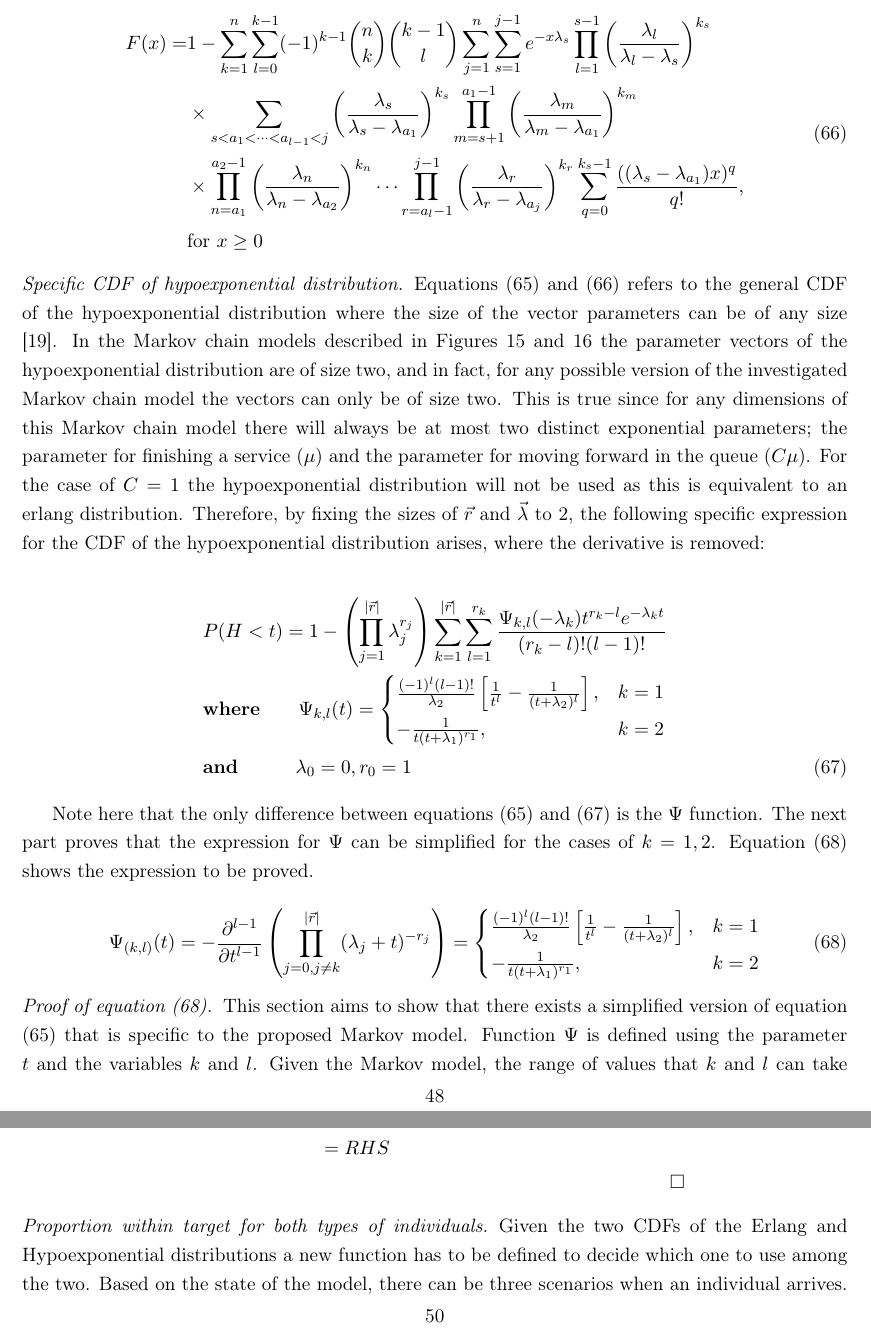
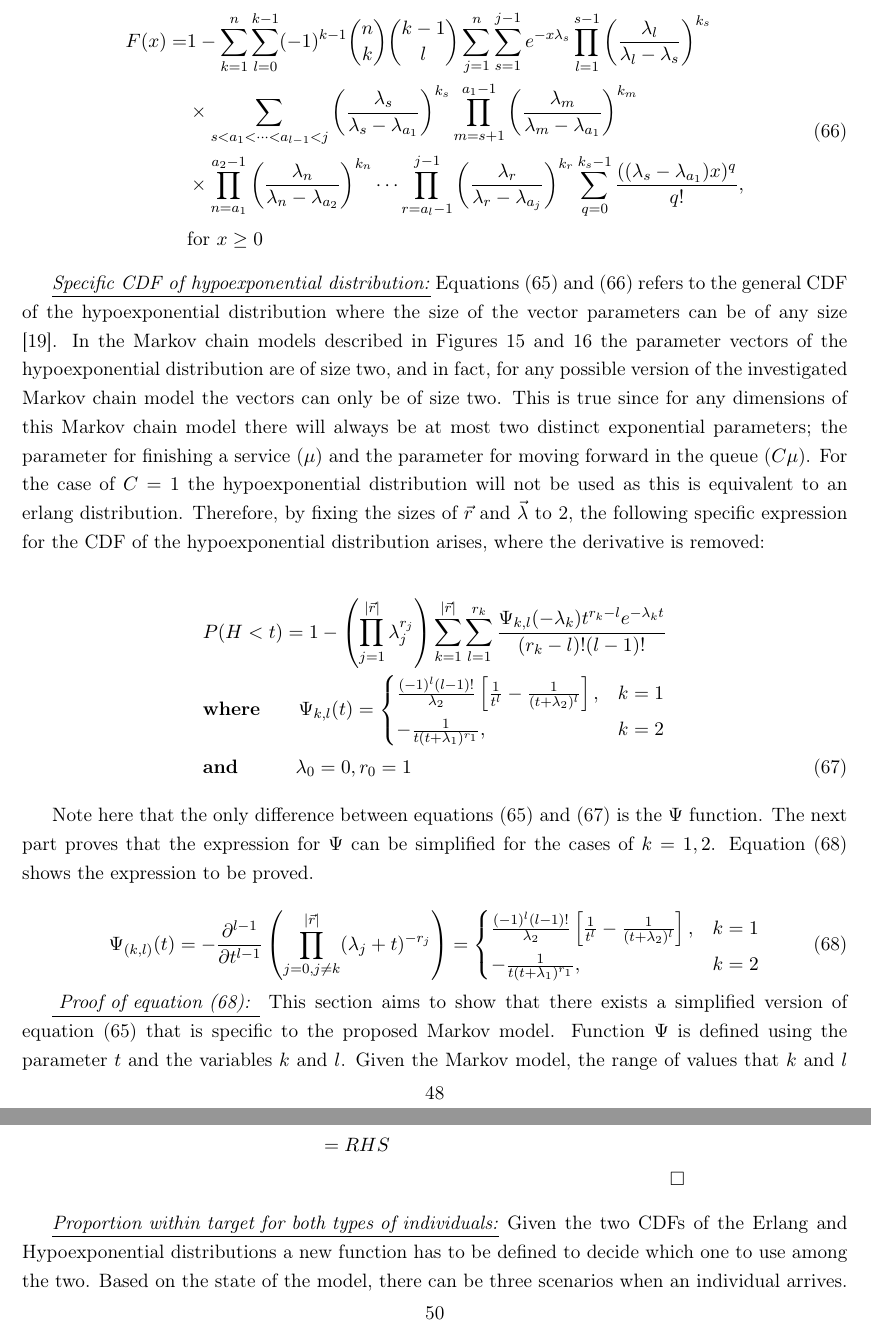
Before and after one commit to MichalisPanayides/ED-EMS-game-paper, a LaTeX paper (main.tex, which reads sections/appendix/proportion_within_target_formula/main.tex): two parts of pages 48 and 50 of 55, joined at a grey line, cut so that both start at the same text. Compiled offline with pdfLaTeX.

Commit message:
Minor changes to appendix

```diff
--- a/sections/appendix/proportion_within_target_formula/main.tex
+++ b/sections/appendix/proportion_within_target_formula/main.tex
@@ -166,7 +166,7 @@ matrix analysis, and is given by the following formula:
 \end{equation}
 
 
-\paragraph{Specific CDF of hypoexponential distribution}
+\underline{\textit{Specific CDF of hypoexponential distribution:}}
 Equations (\ref{eq:general_cdf_hypoexponential}) and
 (\ref{eq:linear_general_cdf_hypoexponential}) refers to the general CDF of the
 hypoexponential distribution where the size of the vector parameters can be of
@@ -221,8 +221,9 @@ be proved.
 
 
 
-\paragraph{Proof of equation (\ref{eq:hypoexponential_expression_to_proof})}
-
+\underline{
+    \textit{Proof of equation (\ref{eq:hypoexponential_expression_to_proof}):}
+}
 This section aims to show that there exists a simplified version of equation
 (\ref{eq:general_cdf_hypoexponential}) that is specific to the proposed Markov
 model.
@@ -346,8 +347,7 @@ Thus the proof is split into two parts, for \(k=1\) and \(k=2\).
     \end{enumerate}
 \end{itemize}
 
-\paragraph{Proportion within target for both types of individuals}
-
+\underline{\textit{Proportion within target for both types of individuals:}}
 Given the two CDFs of the Erlang and Hypoexponential distributions a new
 function has to be defined to decide which one to use among the two.
 Based on the state of the model, there can be three scenarios when an individual
```
Also changed, not shown: sections/appendix/proportion_within_target_formula/main.tex (15 more changed lines).
